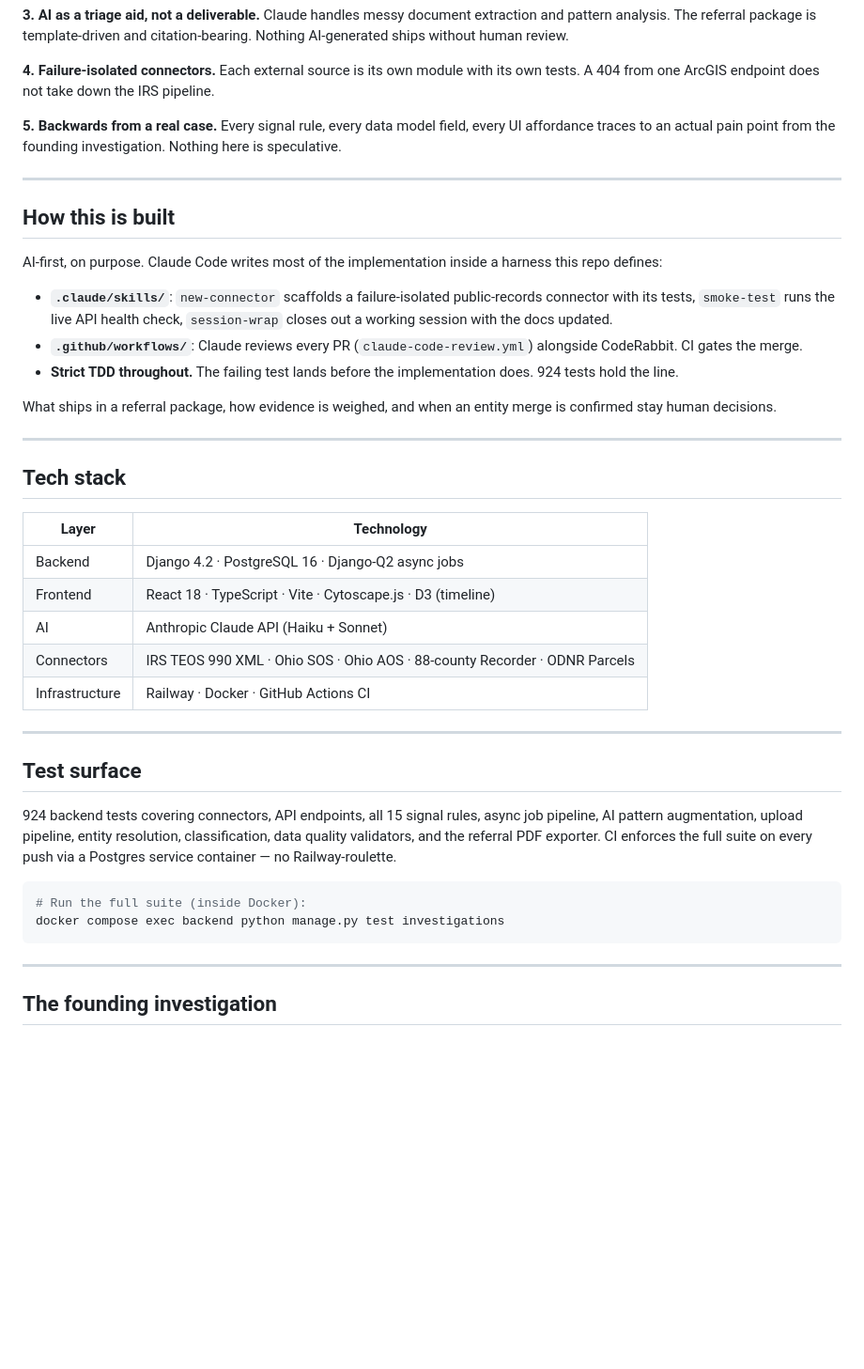
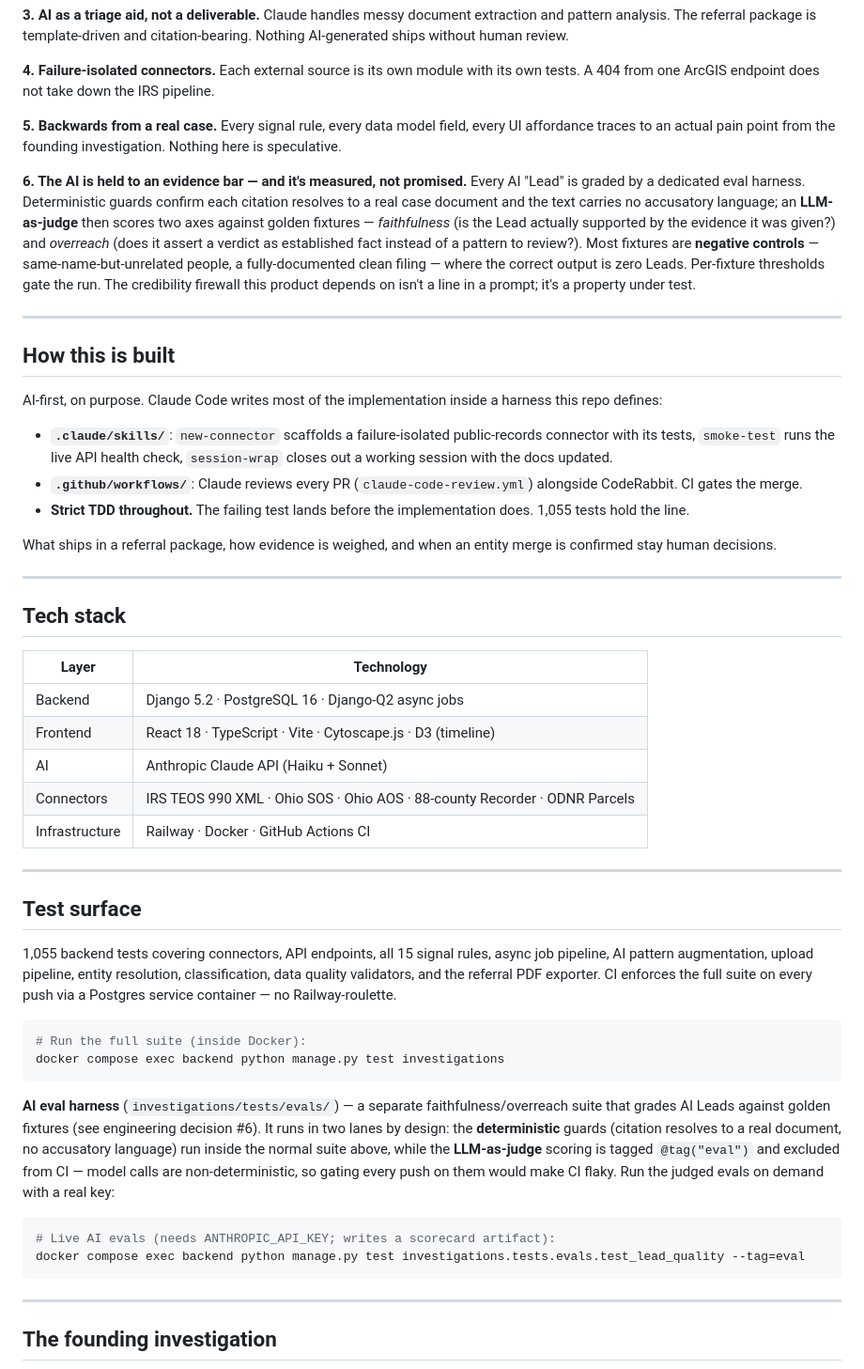
Before and after one commit to corvus-0x/catalyst, a Markdown page: README.md, the part around the change. Shown at 94% size. Rendered like a GitHub page; blank space fills up the shorter version.

Commit message:
docs(readme): surface the AI eval harness + fix stale stack/test facts
- New engineering decision #6: AI Leads are graded by a faithfulness/overreach
  eval (deterministic citation+language guards + LLM-as-judge over golden
  fixtures, negative-control-heavy) — the credibility firewall as a property
  under test, not a prompt promise.
- Test surface: document the two-lane eval design (deterministic guards in CI;
  @tag("eval") judged scoring run on demand) + the --tag=eval command.
- Drift fixes while in-file: test count 924 → 1,055 (measured this session);
  Django 4.2 → 5.2 (requirements.txt is >=5.0,<6.0; container runs 5.2.15).

Co-Authored-By: Claude <noreply@anthropic.com>

````diff
--- a/README.md
+++ b/README.md
@@ -60,6 +60,8 @@ The deliverable is a **deterministic referral package** — not an AI summary. A
 
 **5. Backwards from a real case.** Every signal rule, every data model field, every UI affordance traces to an actual pain point from the founding investigation. Nothing here is speculative.
 
+**6. The AI is held to an evidence bar — and it's measured, not promised.** Every AI "Lead" is graded by a dedicated eval harness. Deterministic guards confirm each citation resolves to a real case document and the text carries no accusatory language; an **LLM-as-judge** then scores two axes against golden fixtures — *faithfulness* (is the Lead actually supported by the evidence it was given?) and *overreach* (does it assert a verdict as established fact instead of a pattern to review?). Most fixtures are **negative controls** — same-name-but-unrelated people, a fully-documented clean filing — where the correct output is zero Leads. Per-fixture thresholds gate the run. The credibility firewall this product depends on isn't a line in a prompt; it's a property under test.
+
 ---
 
 ## How this is built
@@ -68,7 +70,7 @@ AI-first, on purpose. Claude Code writes most of the implementation inside a har
 
 - **`.claude/skills/`**: `new-connector` scaffolds a failure-isolated public-records connector with its tests, `smoke-test` runs the live API health check, `session-wrap` closes out a working session with the docs updated.
 - **`.github/workflows/`**: Claude reviews every PR (`claude-code-review.yml`) alongside CodeRabbit. CI gates the merge.
-- **Strict TDD throughout.** The failing test lands before the implementation does. 924 tests hold the line.
+- **Strict TDD throughout.** The failing test lands before the implementation does. 1,055 tests hold the line.
 
 What ships in a referral package, how evidence is weighed, and when an entity merge is confirmed stay human decisions.
 
@@ -78,7 +80,7 @@ What ships in a referral package, how evidence is weighed, and when an entity me
 
 | Layer | Technology |
 |-------|-----------|
-| Backend | Django 4.2 · PostgreSQL 16 · Django-Q2 async jobs |
+| Backend | Django 5.2 · PostgreSQL 16 · Django-Q2 async jobs |
 | Frontend | React 18 · TypeScript · Vite · Cytoscape.js · D3 (timeline) |
 | AI | Anthropic Claude API (Haiku + Sonnet) |
 | Connectors | IRS TEOS 990 XML · Ohio SOS · Ohio AOS · 88-county Recorder · ODNR Parcels |
@@ -88,11 +90,18 @@ What ships in a referral package, how evidence is weighed, and when an entity me
 
 ## Test surface
 
-924 backend tests covering connectors, API endpoints, all 15 signal rules, async job pipeline, AI pattern augmentation, upload pipeline, entity resolution, classification, data quality validators, and the referral PDF exporter. CI enforces the full suite on every push via a Postgres service container — no Railway-roulette.
+1,055 backend tests covering connectors, API endpoints, all 15 signal rules, async job pipeline, AI pattern augmentation, upload pipeline, entity resolution, classification, data quality validators, and the referral PDF exporter. CI enforces the full suite on every push via a Postgres service container — no Railway-roulette.
 
 ```bash
 # Run the full suite (inside Docker):
 docker compose exec backend python manage.py test investigations
+```
+
+**AI eval harness** (`investigations/tests/evals/`) — a separate faithfulness/overreach suite that grades AI Leads against golden fixtures (see engineering decision #6). It runs in two lanes by design: the **deterministic** guards (citation resolves to a real document, no accusatory language) run inside the normal suite above, while the **LLM-as-judge** scoring is tagged `@tag("eval")` and excluded from CI — model calls are non-deterministic, so gating every push on them would make CI flaky. Run the judged evals on demand with a real key:
+
+```bash
+# Live AI evals (needs ANTHROPIC_API_KEY; writes a scorecard artifact):
+docker compose exec backend python manage.py test investigations.tests.evals.test_lead_quality --tag=eval
 ```
 
 ---
````
